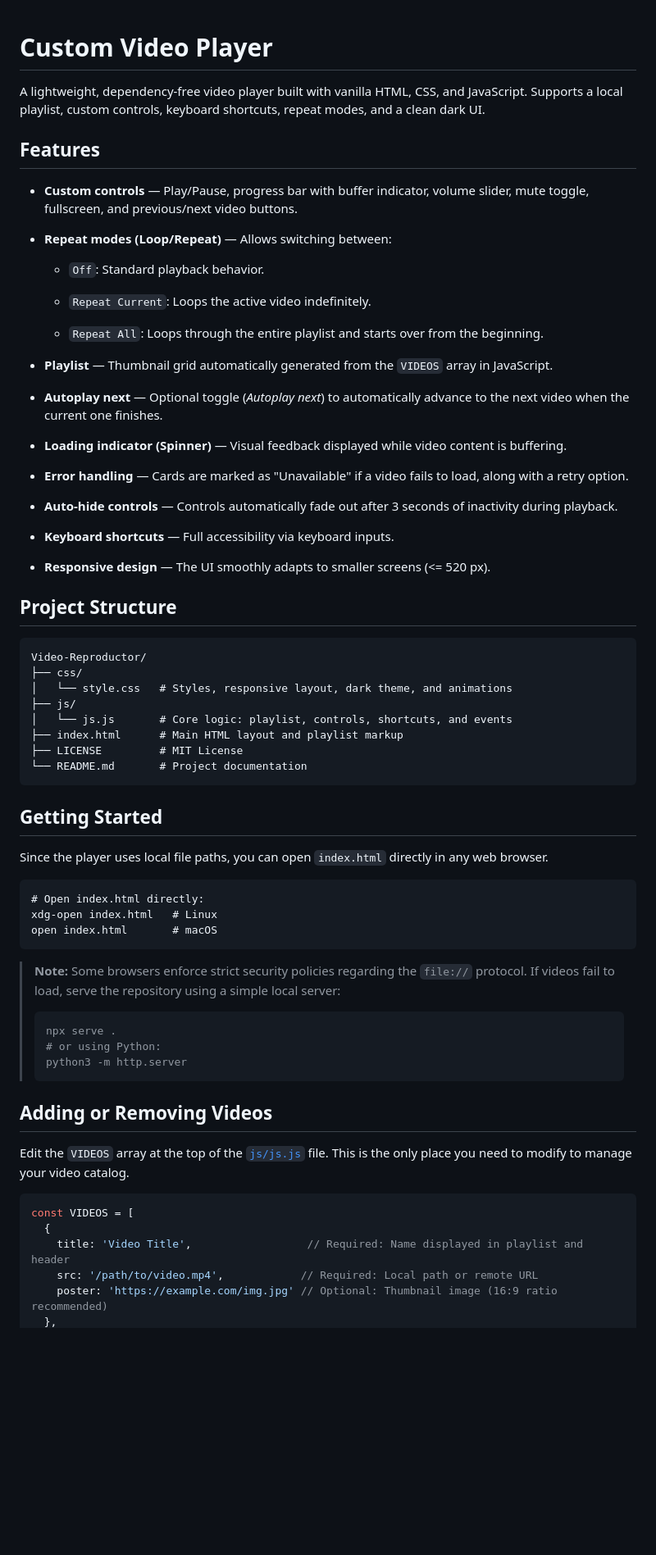
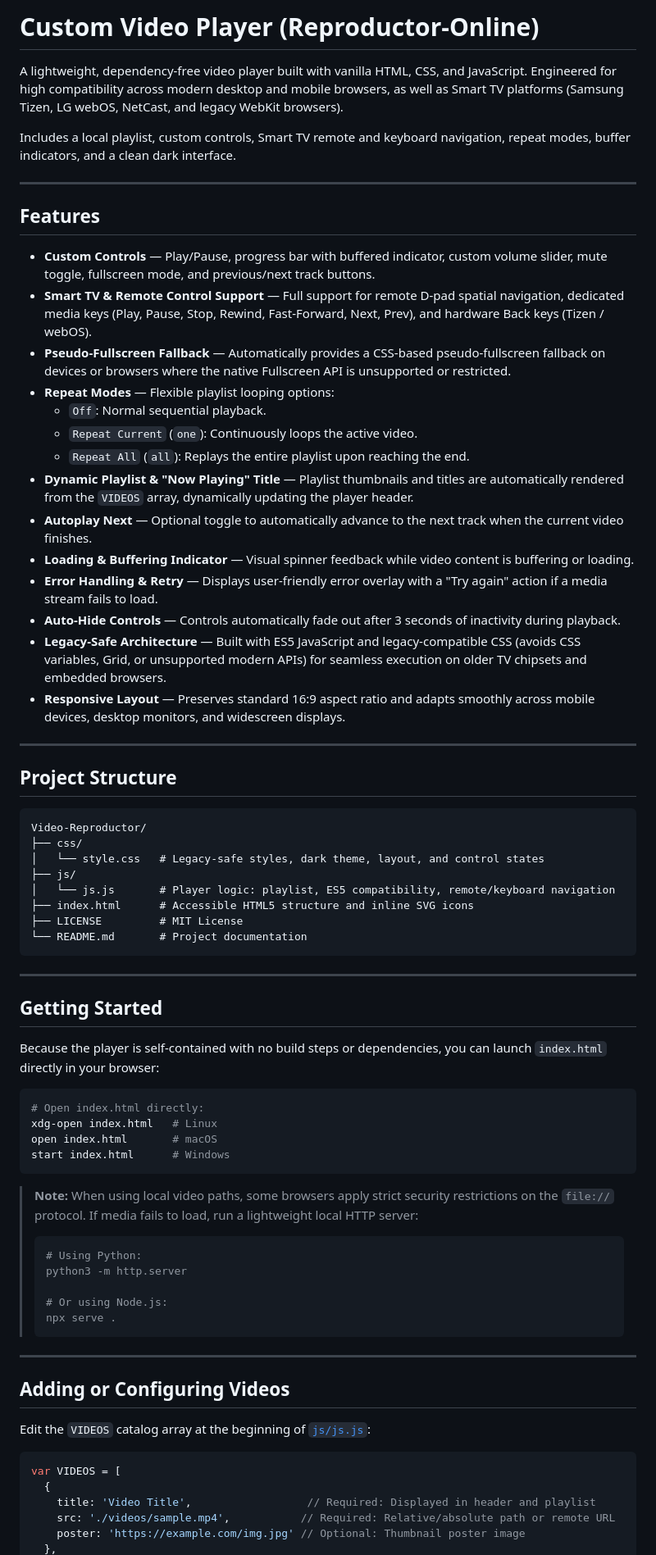
Before and after one commit to fonta81/Video-Reproductor, a Markdown page: README.md, the part around one of its changes. Shown at 82% size. GitHub-like rendering; blank space fills up the shorter version.

Commit message:
Docs(README)

````diff
--- a/README.md
+++ b/README.md
@@ -1,73 +1,76 @@
+# Custom Video Player (Reproductor-Online)
 
-# Custom Video Player
+A lightweight, dependency-free video player built with vanilla HTML, CSS, and JavaScript. Engineered for high compatibility across modern desktop and mobile browsers, as well as Smart TV platforms (Samsung Tizen, LG webOS, NetCast, and legacy WebKit browsers).
 
-A lightweight, dependency-free video player built with vanilla HTML, CSS, and JavaScript. Supports a local playlist, custom controls, keyboard shortcuts, repeat modes, and a clean dark UI.
+Includes a local playlist, custom controls, Smart TV remote and keyboard navigation, repeat modes, buffer indicators, and a clean dark interface.
+
+---
 
 ## Features
 
-* **Custom controls** — Play/Pause, progress bar with buffer indicator, volume slider, mute toggle, fullscreen, and previous/next video buttons.
+* **Custom Controls** — Play/Pause, progress bar with buffered indicator, custom volume slider, mute toggle, fullscreen mode, and previous/next track buttons.
+* **Smart TV & Remote Control Support** — Full support for remote D-pad spatial navigation, dedicated media keys (Play, Pause, Stop, Rewind, Fast-Forward, Next, Prev), and hardware Back keys (Tizen / webOS).
+* **Pseudo-Fullscreen Fallback** — Automatically provides a CSS-based pseudo-fullscreen fallback on devices or browsers where the native Fullscreen API is unsupported or restricted.
+* **Repeat Modes** — Flexible playlist looping options:
+  * `Off`: Normal sequential playback.
+  * `Repeat Current` (`one`): Continuously loops the active video.
+  * `Repeat All` (`all`): Replays the entire playlist upon reaching the end.
+* **Dynamic Playlist & "Now Playing" Title** — Playlist thumbnails and titles are automatically rendered from the `VIDEOS` array, dynamically updating the player header.
+* **Autoplay Next** — Optional toggle to automatically advance to the next track when the current video finishes.
+* **Loading & Buffering Indicator** — Visual spinner feedback while video content is buffering or loading.
+* **Error Handling & Retry** — Displays user-friendly error overlay with a "Try again" action if a media stream fails to load.
+* **Auto-Hide Controls** — Controls automatically fade out after 3 seconds of inactivity during playback.
+* **Legacy-Safe Architecture** — Built with ES5 JavaScript and legacy-compatible CSS (avoids CSS variables, Grid, or unsupported modern APIs) for seamless execution on older TV chipsets and embedded browsers.
+* **Responsive Layout** — Preserves standard 16:9 aspect ratio and adapts smoothly across mobile devices, desktop monitors, and widescreen displays.
 
-* **Repeat modes (Loop/Repeat)** — Allows switching between:
-
-  * `Off`: Standard playback behavior.
-
-  * `Repeat Current`: Loops the active video indefinitely.
-
-  * `Repeat All`: Loops through the entire playlist and starts over from the beginning.
-
-* **Playlist** — Thumbnail grid automatically generated from the `VIDEOS` array in JavaScript.
-
-* **Autoplay next** — Optional toggle (*Autoplay next*) to automatically advance to the next video when the current one finishes.
-
-* **Loading indicator (Spinner)** — Visual feedback displayed while video content is buffering.
-
-* **Error handling** — Cards are marked as "Unavailable" if a video fails to load, along with a retry option.
-
-* **Auto-hide controls** — Controls automatically fade out after 3 seconds of inactivity during playback.
-
-* **Keyboard shortcuts** — Full accessibility via keyboard inputs.
-
-* **Responsive design** — The UI smoothly adapts to smaller screens (<= 520 px).
+---
 
 ## Project Structure
 
 ```
 Video-Reproductor/
 ├── css/
-│   └── style.css   # Styles, responsive layout, dark theme, and animations
+│   └── style.css   # Legacy-safe styles, dark theme, layout, and control states
 ├── js/
-│   └── js.js       # Core logic: playlist, controls, shortcuts, and events
-├── index.html      # Main HTML layout and playlist markup
+│   └── js.js       # Player logic: playlist, ES5 compatibility, remote/keyboard navigation
+├── index.html      # Accessible HTML5 structure and inline SVG icons
 ├── LICENSE         # MIT License
 └── README.md       # Project documentation
 ```
 
+---
+
 ## Getting Started
 
-Since the player uses local file paths, you can open `index.html` directly in any web browser.
+Because the player is self-contained with no build steps or dependencies, you can launch `index.html` directly in your browser:
 
-```
+```bash
 # Open index.html directly:
 xdg-open index.html   # Linux
 open index.html       # macOS
+start index.html      # Windows
 ```
 
-> **Note:** Some browsers enforce strict security policies regarding the `file://` protocol. If videos fail to load, serve the repository using a simple local server:
+> **Note:** When using local video paths, some browsers apply strict security restrictions on the `file://` protocol. If media fails to load, run a lightweight local HTTP server:
 >
-> ```
+> ```bash
+> # Using Python:
+> python3 -m http.server
+>
+> # Or using Node.js:
 > npx serve .
-> # or using Python:
-> python3 -m http.server
 > ```
 
-## Adding or Removing Videos
+---
 
-Edit the `VIDEOS` array at the top of the [`js/js.js`](js/js.js) file. This is the only place you need to modify to manage your video catalog.
+## Adding or Configuring Videos
+
+Edit the `VIDEOS` catalog array at the beginning of [`js/js.js`](file:///home/mteo/Documentos/proyectos_personales/PaginaWeb/Video-Reproductor/js/js.js):
 
 ```javascript
-const VIDEOS = [
+var VIDEOS = [
   {
-    title: 'Video Title',                  // Required: Name displayed in playlist and header
-    src: '/path/to/video.mp4',            // Required: Local path or remote URL
-    poster: 'https://example.com/img.jpg' // Optional: Thumbnail image (16:9 ratio recommended)
+    title: 'Video Title',                  // Required: Displayed in header and playlist
+    src: './videos/sample.mp4',           // Required: Relative/absolute path or remote URL
+    poster: 'https://example.com/img.jpg' // Optional: Thumbnail poster image
   },
````
Also changed, not shown: other parts of README.md (+33 -23 lines).
